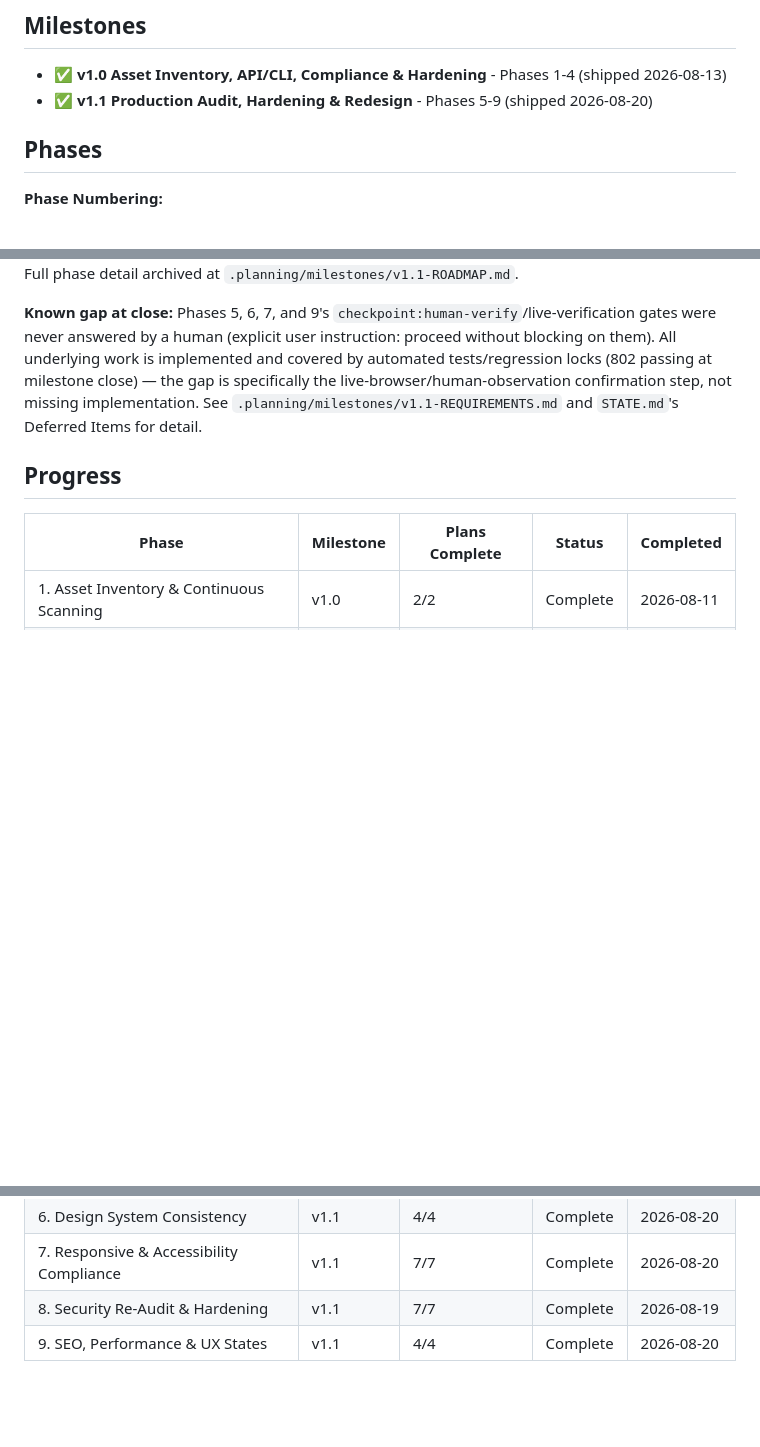
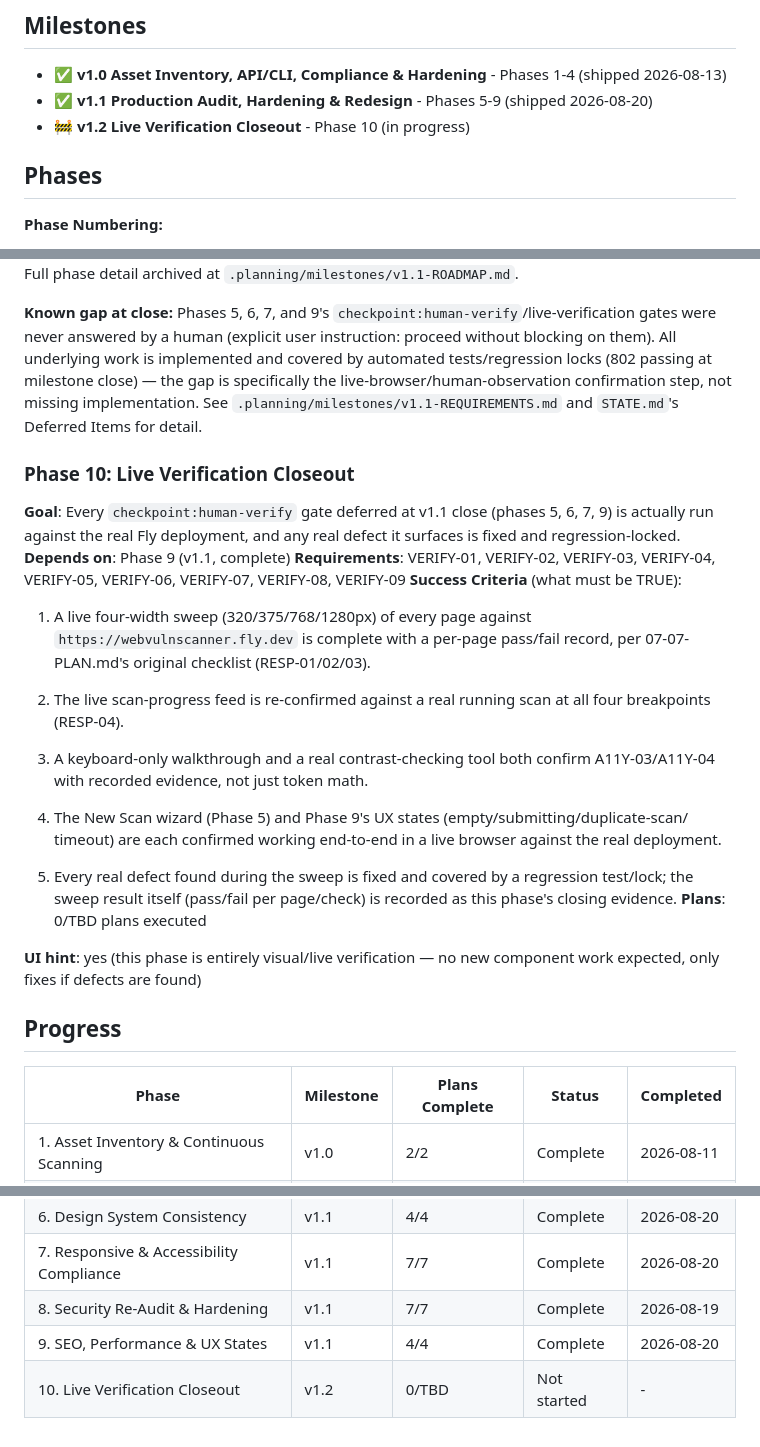
Before and after one commit to Ayomide1450/WebVulnScanner, a Markdown page: .planning/ROADMAP.md, 3 parts joined by grey strips. Drawn GitHub-style; folded sections open; blank space fills up the shorter version.

Commit message:
docs: create milestone v1.2 roadmap (1 phase)
Phase 10: Live Verification Closeout - actually run the checkpoint:
human-verify gates deferred at v1.1 close (phases 5, 6, 7, 9) against the
real Fly deployment, fixing any real defect found. Written directly
(lean, no roadmapper subagent) - single narrow phase, no research needed.

Co-Authored-By: Claude Sonnet 5 <noreply@anthropic.com>
Claude-Session: https://claude.ai/code/session_01Se7qvN4NXvDvyLk3jKgarh

```diff
--- a/.planning/ROADMAP.md
+++ b/.planning/ROADMAP.md
@@ -4,6 +4,7 @@
 
 - ✅ **v1.0 Asset Inventory, API/CLI, Compliance & Hardening** - Phases 1-4 (shipped 2026-08-13)
 - ✅ **v1.1 Production Audit, Hardening & Redesign** - Phases 5-9 (shipped 2026-08-20)
+- 🚧 **v1.2 Live Verification Closeout** - Phase 10 (in progress)
 
 ## Phases
 
@@ -47,6 +48,37 @@ and `STATE.md`'s Deferred Items for detail.
 
 </details>
 
+### Phase 10: Live Verification Closeout
+
+**Goal**: Every `checkpoint:human-verify` gate deferred at v1.1 close (phases 5, 6, 7, 9) is
+actually run against the real Fly deployment, and any real defect it surfaces is fixed and
+regression-locked.
+**Depends on**: Phase 9 (v1.1, complete)
+**Requirements**: VERIFY-01, VERIFY-02, VERIFY-03, VERIFY-04, VERIFY-05, VERIFY-06, VERIFY-07,
+VERIFY-08, VERIFY-09
+**Success Criteria** (what must be TRUE):
+
+  1. A live four-width sweep (320/375/768/1280px) of every page against
+     `https://webvulnscanner.fly.dev` is complete with a per-page pass/fail record, per
+     07-07-PLAN.md's original checklist (RESP-01/02/03).
+
+  2. The live scan-progress feed is re-confirmed against a real running scan at all four
+     breakpoints (RESP-04).
+
+  3. A keyboard-only walkthrough and a real contrast-checking tool both confirm A11Y-03/A11Y-04
+     with recorded evidence, not just token math.
+
+  4. The New Scan wizard (Phase 5) and Phase 9's UX states (empty/submitting/duplicate-scan/
+     timeout) are each confirmed working end-to-end in a live browser against the real
+     deployment.
+
+  5. Every real defect found during the sweep is fixed and covered by a regression test/lock; the
+     sweep result itself (pass/fail per page/check) is recorded as this phase's closing evidence.
+**Plans**: 0/TBD plans executed
+
+**UI hint**: yes (this phase is entirely visual/live verification — no new component work
+expected, only fixes if defects are found)
+
 ## Progress
 
 | Phase | Milestone | Plans Complete | Status | Completed |
@@ -60,3 +92,4 @@ and `STATE.md`'s Deferred Items for detail.
 | 7. Responsive & Accessibility Compliance | v1.1 | 7/7 | Complete | 2026-08-20 |
 | 8. Security Re-Audit & Hardening | v1.1 | 7/7 | Complete | 2026-08-19 |
 | 9. SEO, Performance & UX States | v1.1 | 4/4 | Complete | 2026-08-20 |
+| 10. Live Verification Closeout | v1.2 | 0/TBD | Not started | - |
```
Also changed, not shown: .planning/STATE.md (+3 -3 lines).
